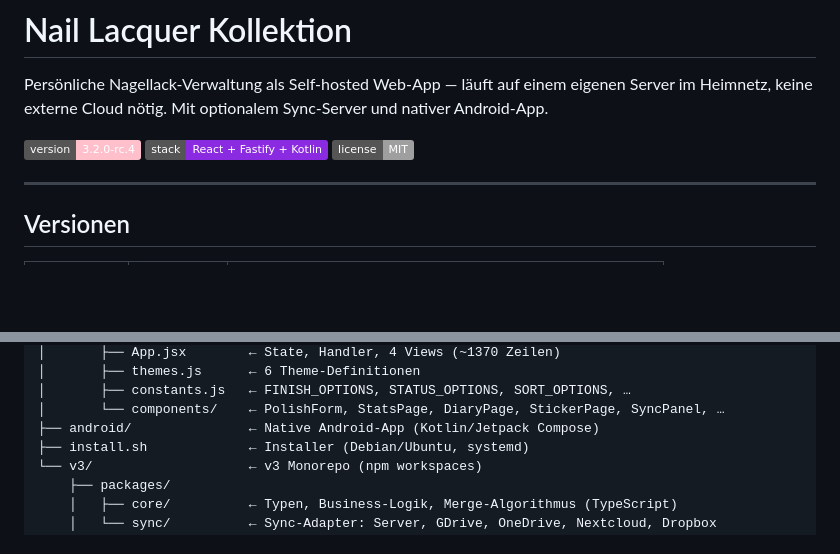
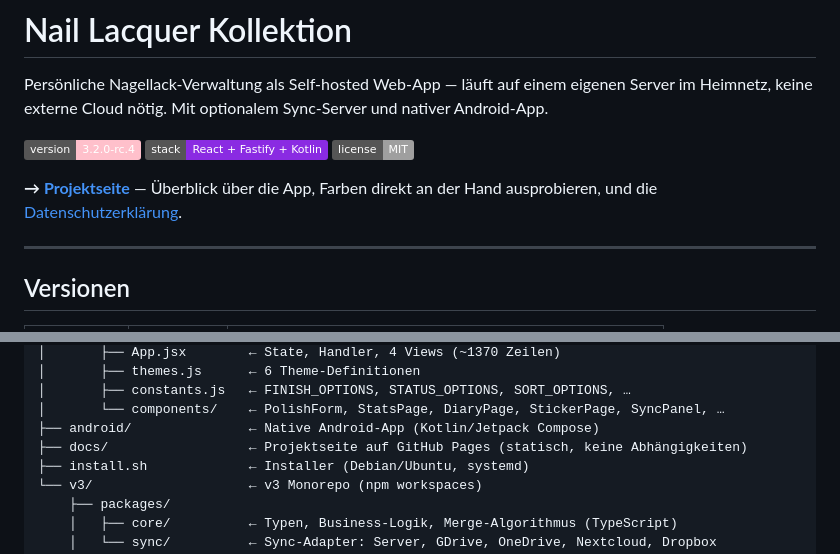
Before and after one commit to Mozra-the-great/nagellacke, a Markdown page: README.md, 2 parts joined by grey strips. GitHub-like rendering; badges without logos; blank space fills up the shorter version.

```diff
--- a/README.md
+++ b/README.md
@@ -3,6 +3,8 @@
 Persönliche Nagellack-Verwaltung als Self-hosted Web-App — läuft auf einem eigenen Server im Heimnetz, keine externe Cloud nötig. Mit optionalem Sync-Server und nativer Android-App.
 
 ![Version](https://img.shields.io/badge/version-3.2.0--rc.4-pink) ![Stack](https://img.shields.io/badge/stack-React%20%2B%20Fastify%20%2B%20Kotlin-blueviolet) ![License](https://img.shields.io/badge/license-MIT-lightgrey)
+
+**→ [Projektseite](https://mozra-the-great.github.io/nagellacke/)** — Überblick über die App, Farben direkt an der Hand ausprobieren, und die [Datenschutzerklärung](https://mozra-the-great.github.io/nagellacke/privacy-policy.html).
 
 ---
 
@@ -235,6 +237,7 @@ nagellacke/
 │       ├── constants.js   ← FINISH_OPTIONS, STATUS_OPTIONS, SORT_OPTIONS, …
 │       └── components/    ← PolishForm, StatsPage, DiaryPage, StickerPage, SyncPanel, …
 ├── android/               ← Native Android-App (Kotlin/Jetpack Compose)
+├── docs/                  ← Projektseite auf GitHub Pages (statisch, keine Abhängigkeiten)
 ├── install.sh             ← Installer (Debian/Ubuntu, systemd)
 └── v3/                    ← v3 Monorepo (npm workspaces)
     ├── packages/
```
Also changed, not shown: CHANGELOG.md (+4 -0 lines).
